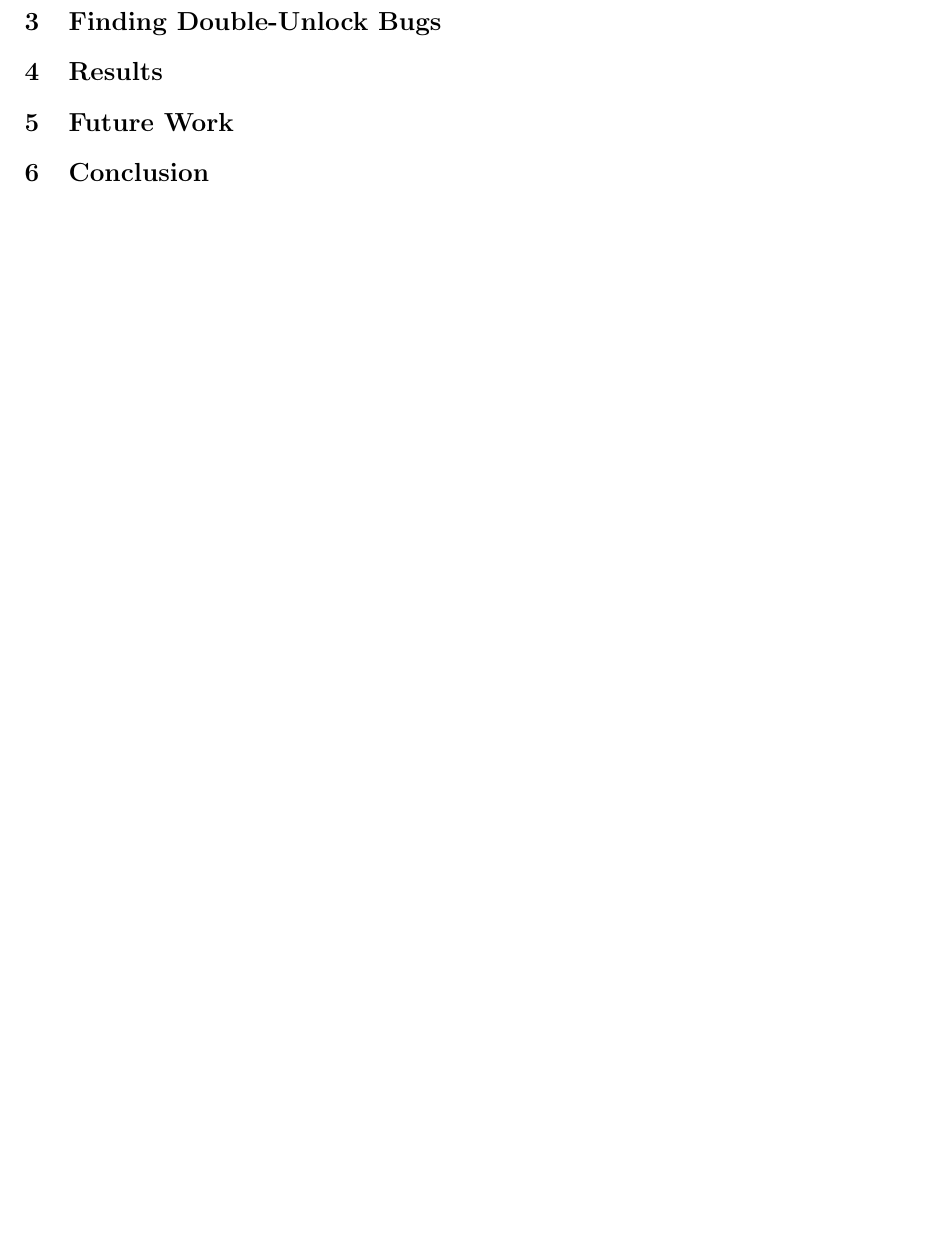
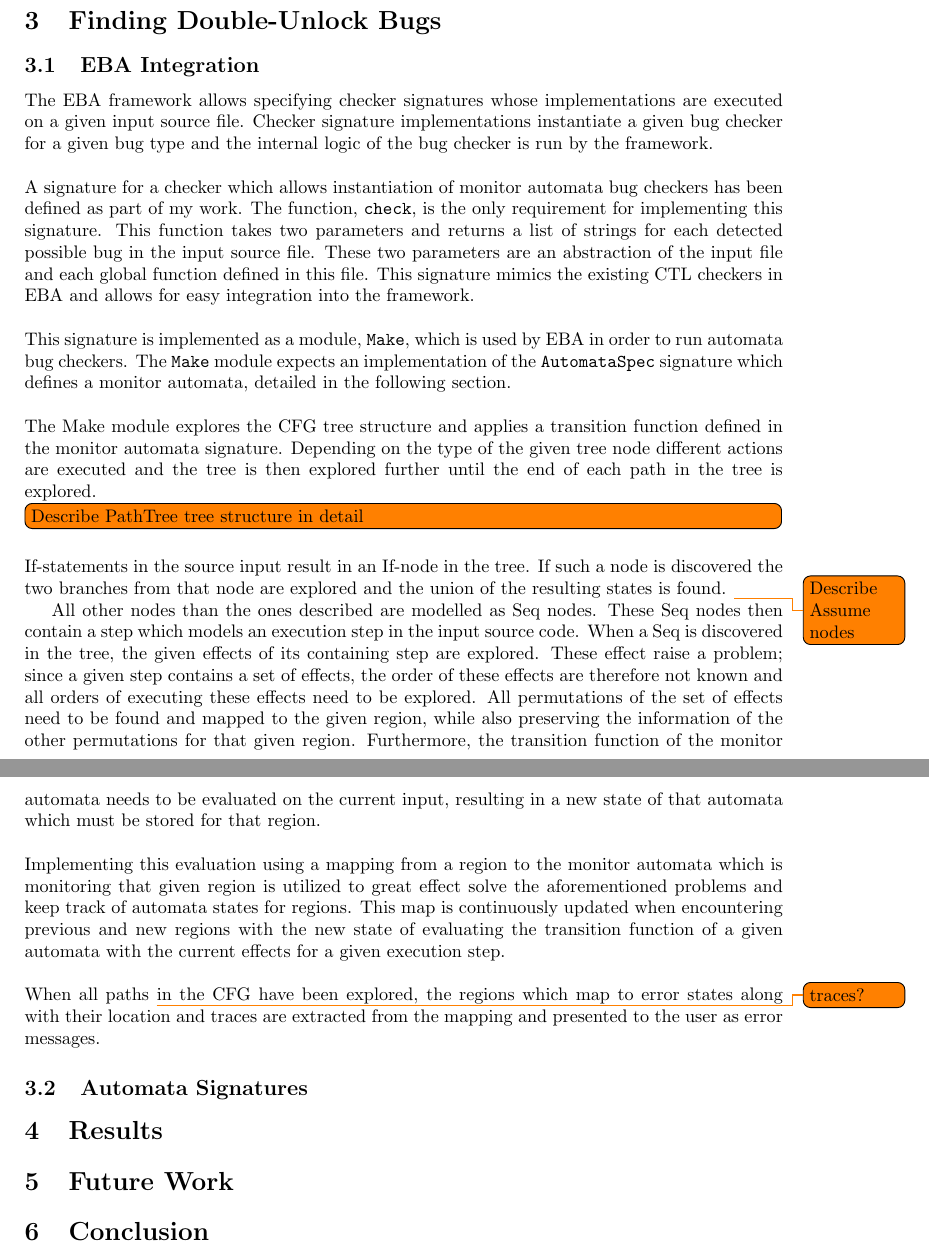
Before and after one commit to andersfischernielsen/Finding-Resource-Manipulation-Bugs-with-Monitor-Automata-on-the-Example-of-the-Linux-Kernel, a LaTeX document (tex/report.tex, which reads tex/implementation/implementation.tex): part of page 3 of 5 before the commit and two parts of pages 4 and 5 of 7 after it, the two joined at a grey line, cut so that both start at the same text, the shorter picture padded with empty space. Compiled offline with pdfLaTeX.

Commit message:
Formally describe monitor automata, initial ramblings on implementation

```diff
--- a/tex/implementation/implementation.tex
+++ b/tex/implementation/implementation.tex
@@ -1 +1,22 @@
 \section{Finding Double-Unlock Bugs}
+
+\subsection{EBA Integration}
+The EBA framework allows specifying checker signatures whose implementations are executed on a given input source file. Checker signature implementations instantiate a given bug checker for a given bug type and the internal logic of the bug checker is run by the framework.
+
+\newpar A signature for a checker which allows instantiation of monitor automata bug checkers has been defined as part of my work. The function, \texttt{check}, is the only requirement for implementing this signature. This function takes two parameters and returns a list of strings for each detected possible bug in the input source file. These two parameters are an abstraction of the input file and each global function defined in this file. This signature mimics the existing CTL checkers in EBA and allows for easy integration into the framework.
+
+\newpar This signature is implemented as a module, \texttt{Make}, which is used by EBA in order to run automata bug checkers. The \texttt{Make} module expects an implementation of the \texttt{AutomataSpec} signature which defines a monitor automata, detailed in the following section.
+
+\newpar The Make module explores the CFG tree structure and applies a transition function defined in the monitor automata signature. Depending on the type of the given tree node different actions are executed and the tree is then explored further until the end of each path in the tree is explored.
+
+\todo[inline]{Describe PathTree tree structure in detail}
+
+\newpar If-statements in the source input result in an If-node in the tree. If such a node is discovered the two branches from that node are explored and the union of the resulting states is found. \todo{Describe Assume nodes}
+
+All other nodes than the ones described are modelled as Seq nodes. These Seq nodes then contain a step which models an execution step in the input source code. When a Seq is discovered in the tree, the given effects of its containing step are explored. These effect raise a problem; since a given step contains a set of effects, the order of these effects are therefore not known and all orders of executing these effects need to be explored. All permutations of the set of effects need to be found and mapped to the given region, while also preserving the information of the other permutations for that given region. Furthermore, the transition function of the monitor automata needs to be evaluated on the current input, resulting in a new state of that automata which must be stored for that region.
+
+\newpar Implementing this evaluation using a mapping from a region to the monitor automata which is monitoring that given region is utilized to great effect solve the aforementioned problems and keep track of automata states for regions. This map is continuously updated when encountering previous and new regions with the new state of evaluating the transition function of a given automata with the current effects for a given execution step.
+
+\newpar When all paths \todo{traces?} in the CFG have been explored, the regions which map to error states along with their location and traces are extracted from the mapping and presented to the user as error messages.
+
+\subsection{Automata Signatures}
```
Also changed, not shown: tex/background/background.tex (+26 -0 lines), tex/background/figures/double-free.pdf (added), tex/background/figures/double-unlock.pdf (added), tex/background/figures/memory-leak.pdf (added), tex/background/figures/use-before.pdf (added), tex/futurework/figures/double-free.pdf (deleted), tex/futurework/figures/double-unlock.pdf (deleted), tex/futurework/figures/memory-leak.pdf (deleted), tex/futurework/figures/use-before.pdf (deleted), tex/report.bbl, tex/report.pdf, 18 other files.
